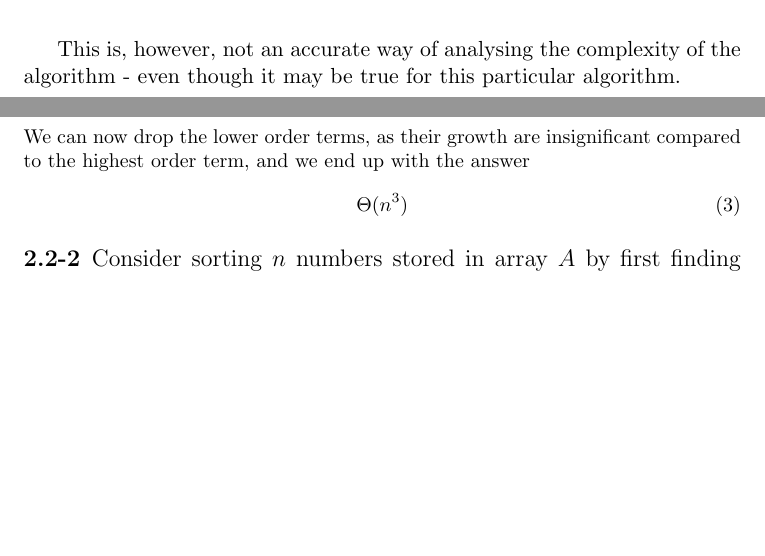
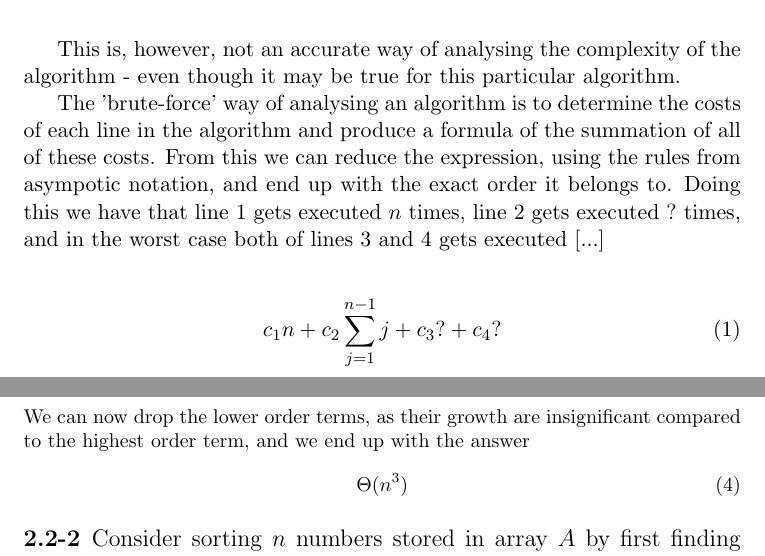
Before and after one commit to CasperBHansen/AD, a LaTeX problem sheet (assignments/01/01.tex): two parts of pages 4 and 8 of 8, joined at a grey line, cut so that both start at the same text, the shorter picture padded with empty space. Compiled offline with pdfLaTeX.

Commit message:
Partially wrote out (d).

```diff
--- a/assignments/01/01.tex
+++ b/assignments/01/01.tex
@@ -163,6 +161,17 @@ is $\Theta(n^2)$.
 
 This is, however, not an accurate way of analysing the complexity of the
 algorithm - even though it may be true for this particular algorithm.
+
+The 'brute-force' way of analysing an algorithm is to determine the costs of
+each line in the algorithm and produce a formula of the summation of all of
+these costs. From this we can reduce the expression, using the rules from
+asympotic notation, and end up with the exact order it belongs to. Doing this
+we have that line 1 gets executed $n$ times, line 2 gets executed
+$?$ times, and in the worst case both of lines 3 and 4 gets executed [...]
+
+\begin{align}
+	c_1 n + c_2 \sum^{n - 1}_{j = 1}{j} + c_3 ? + c_4 ?
+\end{align}
 
 
 %========== optional ==========%
```
Also changed, not shown: assignments/01/01.tex (4 more changed lines).
